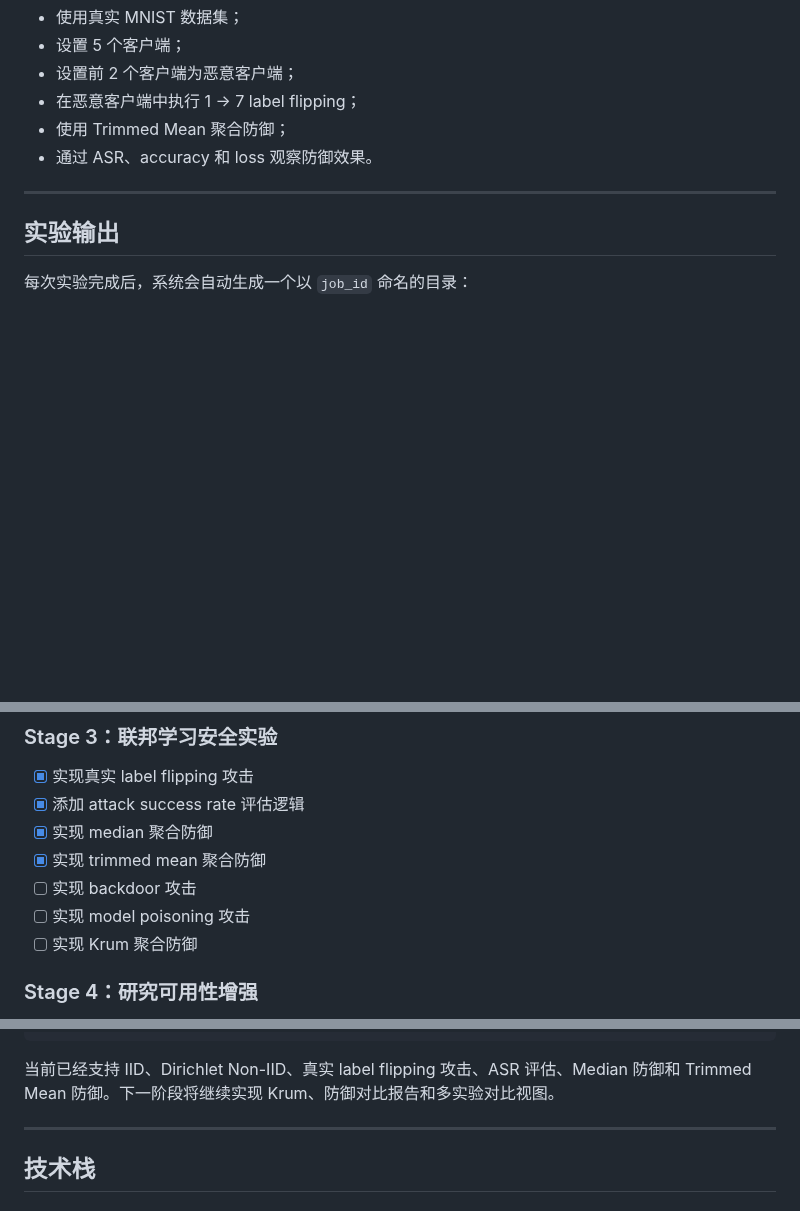
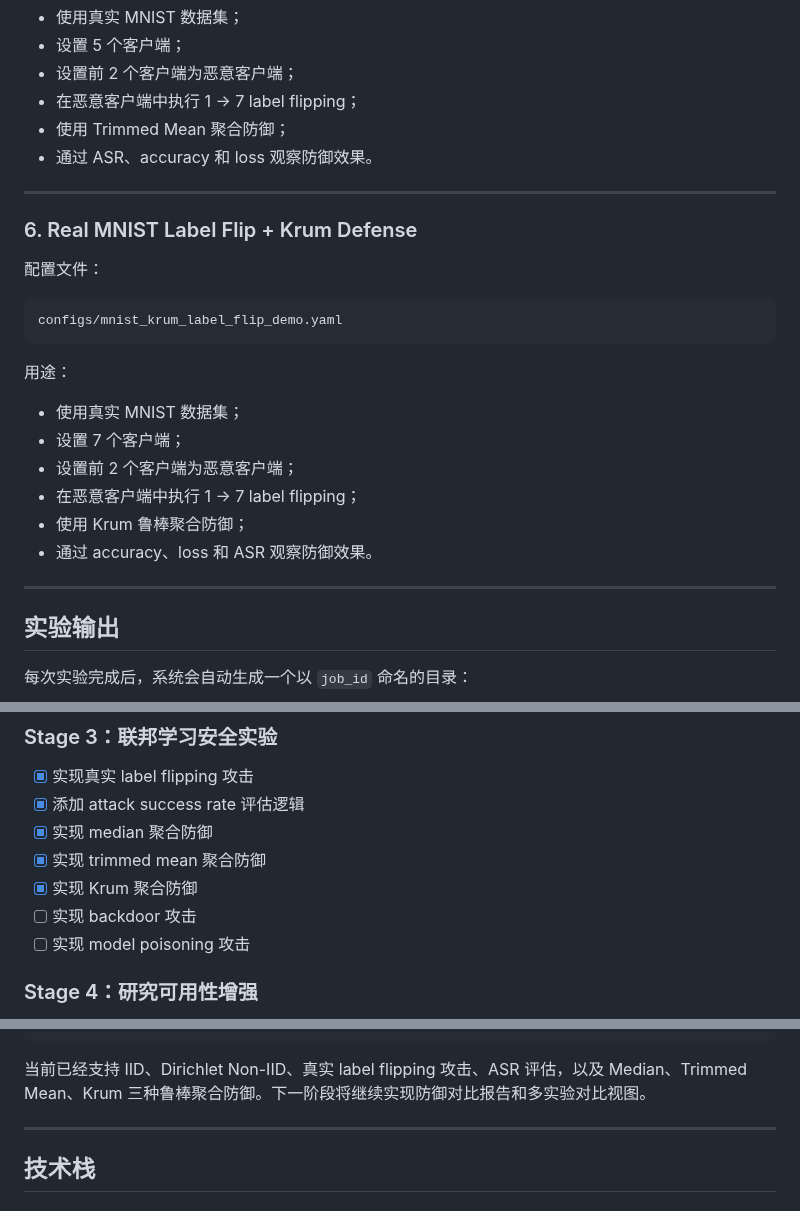
Before and after one commit to Calvin1989/FedGuardLab, a Markdown page: README.md, 3 parts joined by grey strips. Drawn GitHub-style; blank space fills up the shorter version.

Commit message:
Update README for Krum defense

````diff
--- a/README.md
+++ b/README.md
@@ -259,6 +259,25 @@ configs/mnist_trimmed_mean_label_flip_demo.yaml
 
 ---
 
+### 6. Real MNIST Label Flip + Krum Defense
+
+配置文件：
+
+```text
+configs/mnist_krum_label_flip_demo.yaml
+```
+
+用途：
+
+- 使用真实 MNIST 数据集；
+- 设置 7 个客户端；
+- 设置前 2 个客户端为恶意客户端；
+- 在恶意客户端中执行 1 → 7 label flipping；
+- 使用 Krum 鲁棒聚合防御；
+- 通过 accuracy、loss 和 ASR 观察防御效果。
+
+---
+
 ## 实验输出
 
 每次实验完成后，系统会自动生成一个以 `job_id` 命名的目录：
@@ -407,9 +426,9 @@ metrics:
 - [x] 添加 attack success rate 评估逻辑
 - [x] 实现 median 聚合防御
 - [x] 实现 trimmed mean 聚合防御
+- [x] 实现 Krum 聚合防御
 - [ ] 实现 backdoor 攻击
 - [ ] 实现 model poisoning 攻击
-- [ ] 实现 Krum 聚合防御
 
 ### Stage 4：研究可用性增强
 
@@ -464,7 +483,7 @@ WebSocket 实时推送指标
 浏览器打开报告
 ```
 
-当前已经支持 IID、Dirichlet Non-IID、真实 label flipping 攻击、ASR 评估、Median 防御和 Trimmed Mean 防御。下一阶段将继续实现 Krum、防御对比报告和多实验对比视图。
+当前已经支持 IID、Dirichlet Non-IID、真实 label flipping 攻击、ASR 评估，以及 Median、Trimmed Mean、Krum 三种鲁棒聚合防御。下一阶段将继续实现防御对比报告和多实验对比视图。
 
 ---
 
````
